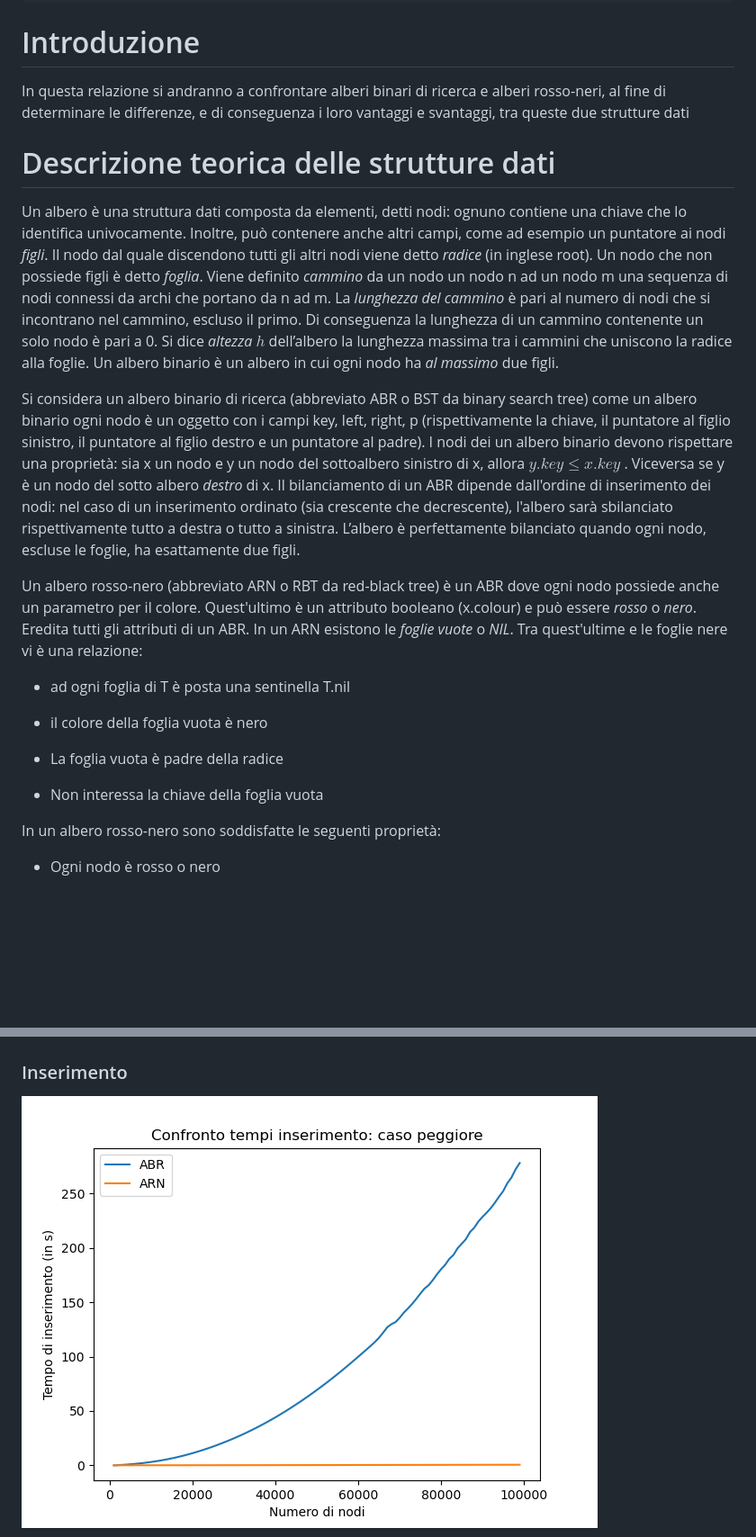
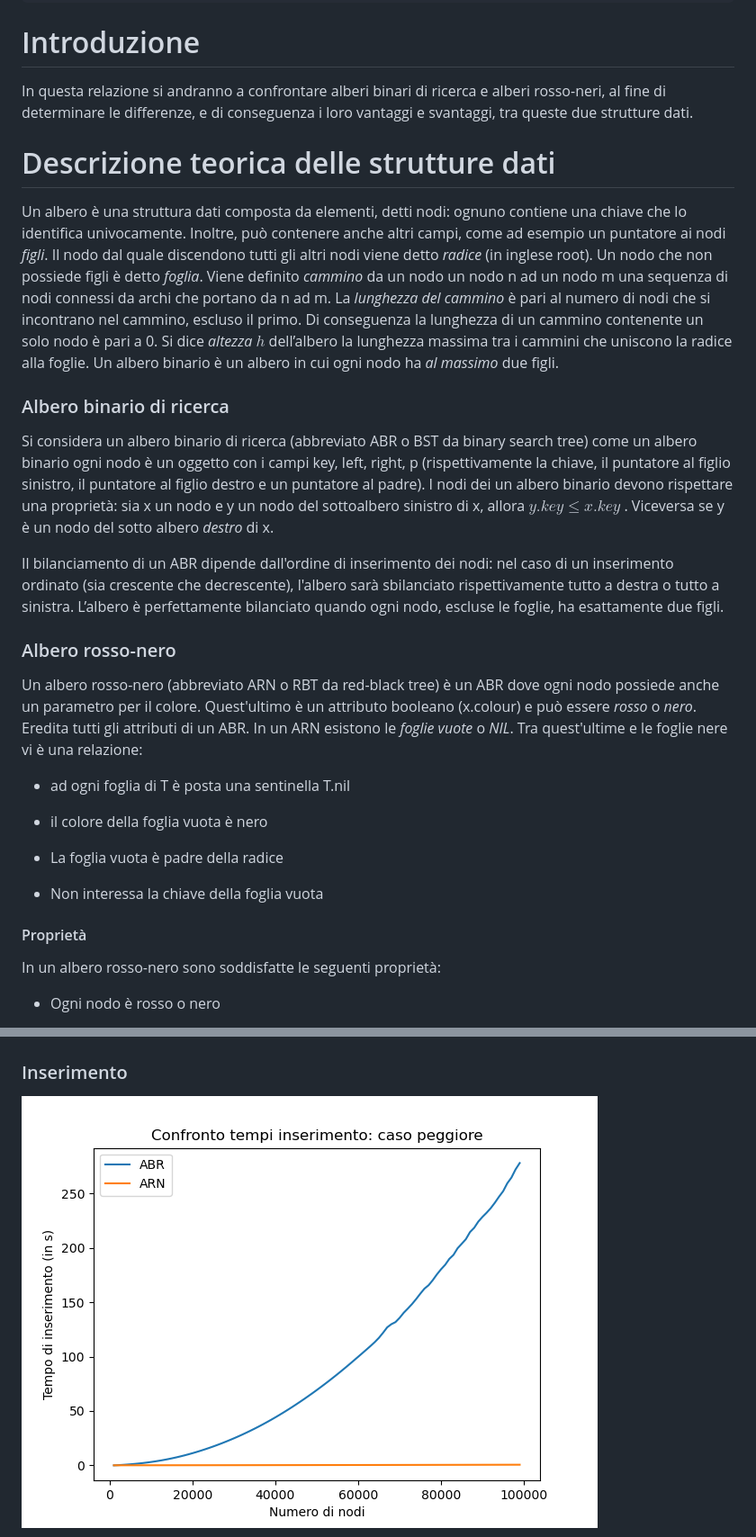
Before and after one commit to ltocca/BST_vs_RBT, a Markdown page: rel/relazione.md, 2 parts joined by grey strips. Shown: that part at 90% size. Drawn GitHub-style; blank space fills up the shorter version.

```diff
--- a/rel/relazione.md
+++ b/rel/relazione.md
@@ -7,7 +7,7 @@ title: Alberi binari di ricerca e alberi rosso-neri
 
 # Introduzione
 
-In questa relazione si andranno a confrontare alberi binari di ricerca e alberi rosso-neri, al fine di determinare le differenze, e di conseguenza i loro vantaggi e svantaggi, tra queste due strutture dati
+In questa relazione si andranno a confrontare alberi binari di ricerca e alberi rosso-neri, al fine di determinare le differenze, e di conseguenza i loro vantaggi e svantaggi, tra queste due strutture dati.
 
 # Descrizione teorica delle strutture dati
 
@@ -15,8 +15,13 @@ Un albero è una struttura dati composta da elementi, detti nodi: ognuno contien
 massima tra i cammini che uniscono la radice alla foglie.
 Un albero binario è un albero in cui ogni nodo ha *al massimo* due figli.
 
+### Albero binario di ricerca
+
 Si considera un albero binario di ricerca (abbreviato ABR o BST da binary search tree) come un albero binario ogni nodo è un oggetto con i campi key, left, right, p (rispettivamente la chiave, il puntatore al figlio sinistro, il puntatore al figlio destro e un puntatore al padre). I nodi dei un albero binario devono rispettare una proprietà: sia x un nodo e y un nodo del sottoalbero sinistro di x, allora $y.key \leq x.key$ . Viceversa se y è un nodo del sotto albero *destro* di x.
+
 Il bilanciamento di un ABR dipende dall'ordine di inserimento dei nodi: nel caso di un inserimento ordinato (sia crescente che decrescente), l'albero sarà sbilanciato rispettivamente tutto a destra o tutto a sinistra. L’albero è perfettamente bilanciato quando ogni nodo, escluse le foglie, ha esattamente due figli.
+
+### Albero rosso-nero
 
 Un albero rosso-nero (abbreviato ARN o RBT da red-black tree) è un ABR dove ogni nodo possiede anche un parametro per il colore. Quest'ultimo è un attributo booleano (x.colour) e può essere *rosso* o *nero*. Eredita tutti gli attributi di un ABR. In un ARN esistono le *foglie vuote* o *NIL*. Tra quest'ultime e le foglie nere vi è una relazione:
 
@@ -27,6 +32,8 @@ Un albero rosso-nero (abbreviato ARN o RBT da red-black tree) è un ABR dove ogn
 - La foglia vuota è padre della radice
 
 - Non interessa la chiave della foglia vuota
+
+#### Proprietà
 
 In un albero rosso-nero sono soddisfatte le seguenti proprietà:
 
@@ -78,7 +94,7 @@ L'esperimento è stato svolto su un computer con le seguenti caratteristiche:
 
 ### Inserimento
 
-<img src="../img/w_case/ins.png" title="Figura 1" alt="" data-align="inline">
+<p align="left"><img src="../img/w_case/ins.png" title="Figura 1" alt="" data-align="inline"></p>
 <img src="../img/rand/ins.png" title="Figura 2" alt="" data-align="inline">
 
 ### Ricerca
```
Also changed, not shown: other parts of rel/relazione.md (+22 -11 lines).
